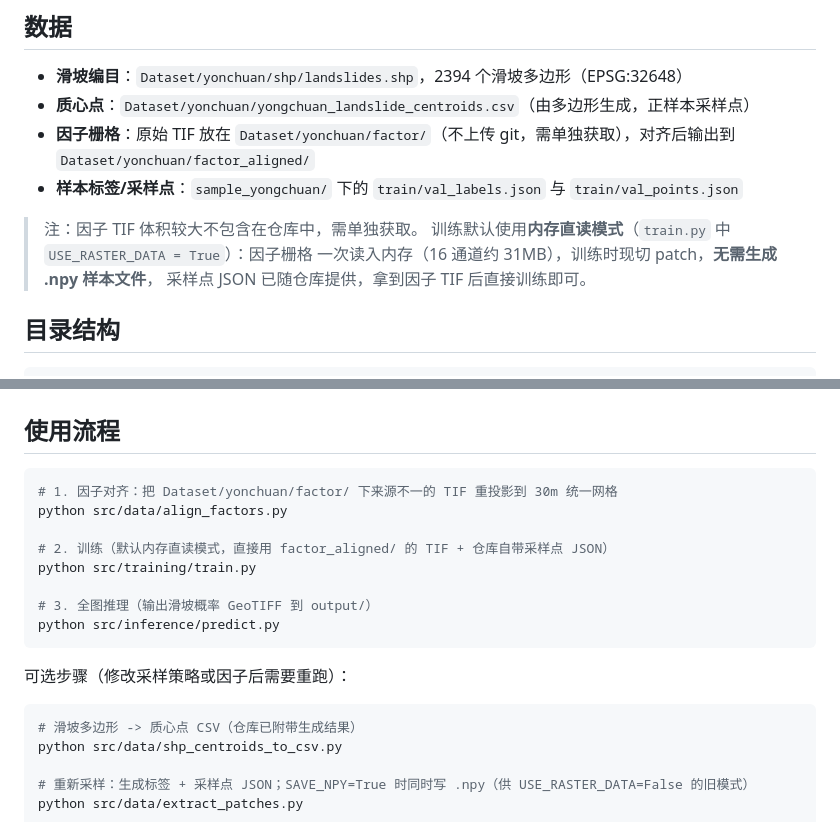
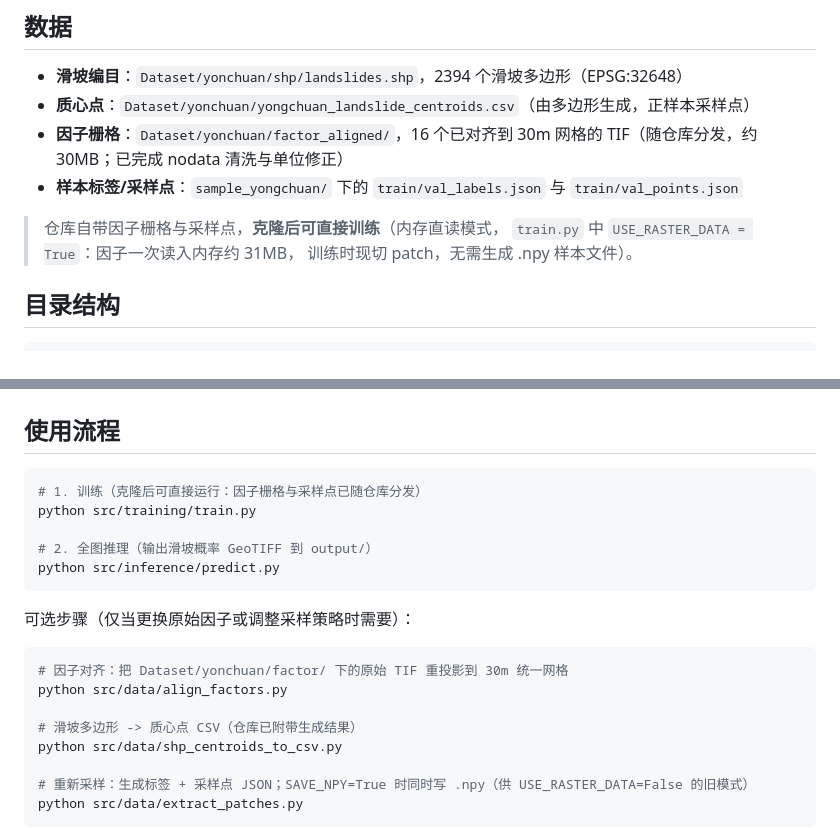
Before and after one commit to jyulies/landslides, a Markdown page: README.md, 2 parts joined by grey strips. GitHub-like rendering.

Commit message:
docs: README 更新——因子栅格已随仓库分发，克隆后可直接训练

````diff
--- a/README.md
+++ b/README.md
@@ -38,13 +38,12 @@
 
 - **滑坡编目**：`Dataset/yonchuan/shp/landslides.shp`，2394 个滑坡多边形（EPSG:32648）
 - **质心点**：`Dataset/yonchuan/yongchuan_landslide_centroids.csv`（由多边形生成，正样本采样点）
-- **因子栅格**：原始 TIF 放在 `Dataset/yonchuan/factor/`（不上传 git，需单独获取），对齐后输出到 `Dataset/yonchuan/factor_aligned/`
+- **因子栅格**：`Dataset/yonchuan/factor_aligned/`，16 个已对齐到 30m 网格的 TIF（随仓库分发，约 30MB；已完成 nodata 清洗与单位修正）
 - **样本标签/采样点**：`sample_yongchuan/` 下的 `train/val_labels.json` 与 `train/val_points.json`
 
-> 注：因子 TIF 体积较大不包含在仓库中，需单独获取。
-> 训练默认使用**内存直读模式**（`train.py` 中 `USE_RASTER_DATA = True`）：因子栅格
-> 一次读入内存（16 通道约 31MB），训练时现切 patch，**无需生成 .npy 样本文件**，
-> 采样点 JSON 已随仓库提供，拿到因子 TIF 后直接训练即可。
+> 仓库自带因子栅格与采样点，**克隆后可直接训练**（内存直读模式，
+> `train.py` 中 `USE_RASTER_DATA = True`：因子一次读入内存约 31MB，
+> 训练时现切 patch，无需生成 .npy 样本文件）。
 
 ## 目录结构
 
@@ -82,19 +81,19 @@ pip install -r requirements.txt
 ## 使用流程
 
 ```bash
-# 1. 因子对齐：把 Dataset/yonchuan/factor/ 下来源不一的 TIF 重投影到 30m 统一网格
-python src/data/align_factors.py
-
-# 2. 训练（默认内存直读模式，直接用 factor_aligned/ 的 TIF + 仓库自带采样点 JSON）
+# 1. 训练（克隆后可直接运行：因子栅格与采样点已随仓库分发）
 python src/training/train.py
 
-# 3. 全图推理（输出滑坡概率 GeoTIFF 到 output/）
+# 2. 全图推理（输出滑坡概率 GeoTIFF 到 output/）
 python src/inference/predict.py
 ```
 
-可选步骤（修改采样策略或因子后需要重跑）：
+可选步骤（仅当更换原始因子或调整采样策略时需要）：
 
 ```bash
+# 因子对齐：把 Dataset/yonchuan/factor/ 下的原始 TIF 重投影到 30m 统一网格
+python src/data/align_factors.py
+
 # 滑坡多边形 -> 质心点 CSV（仓库已附带生成结果）
 python src/data/shp_centroids_to_csv.py
 
````
